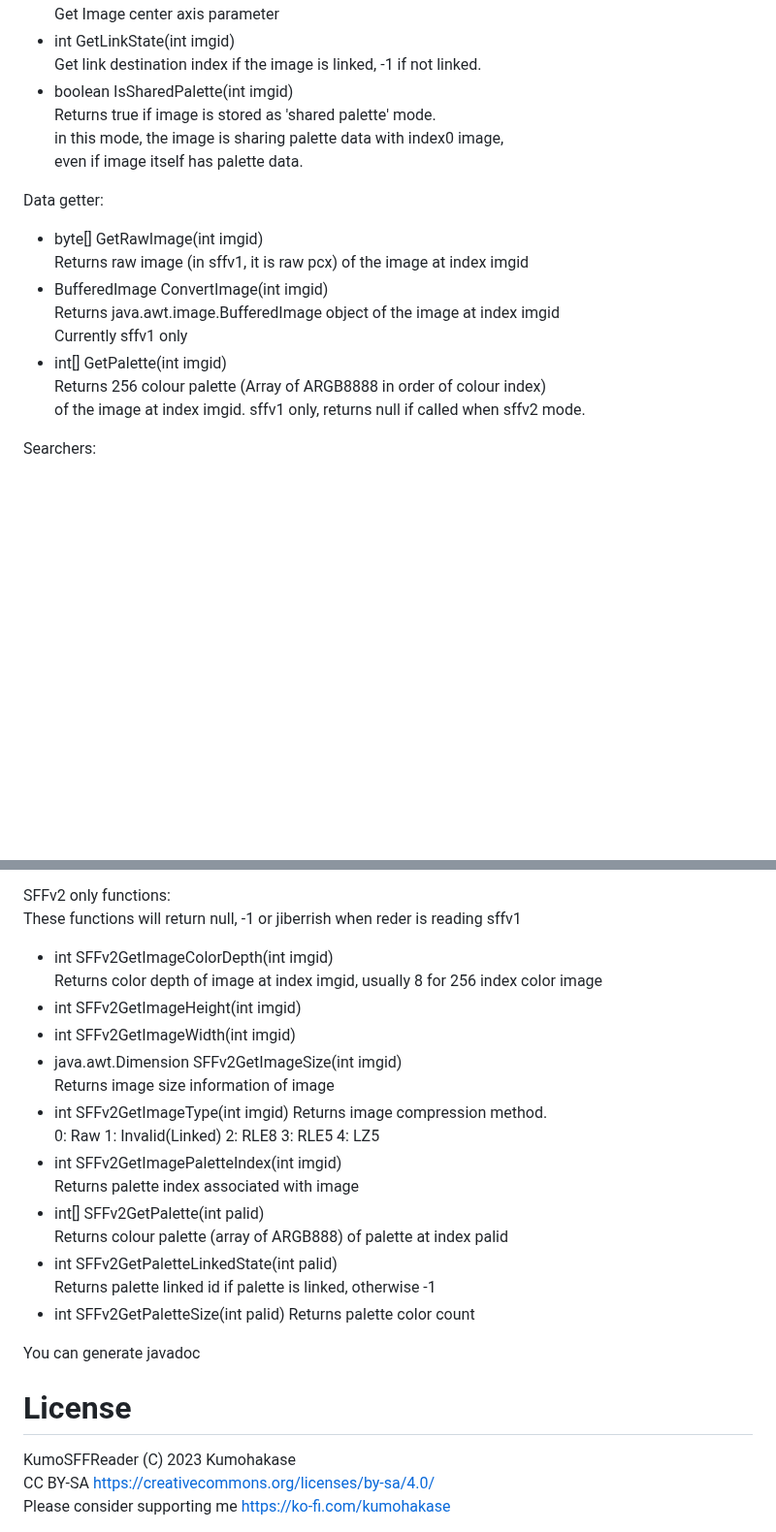
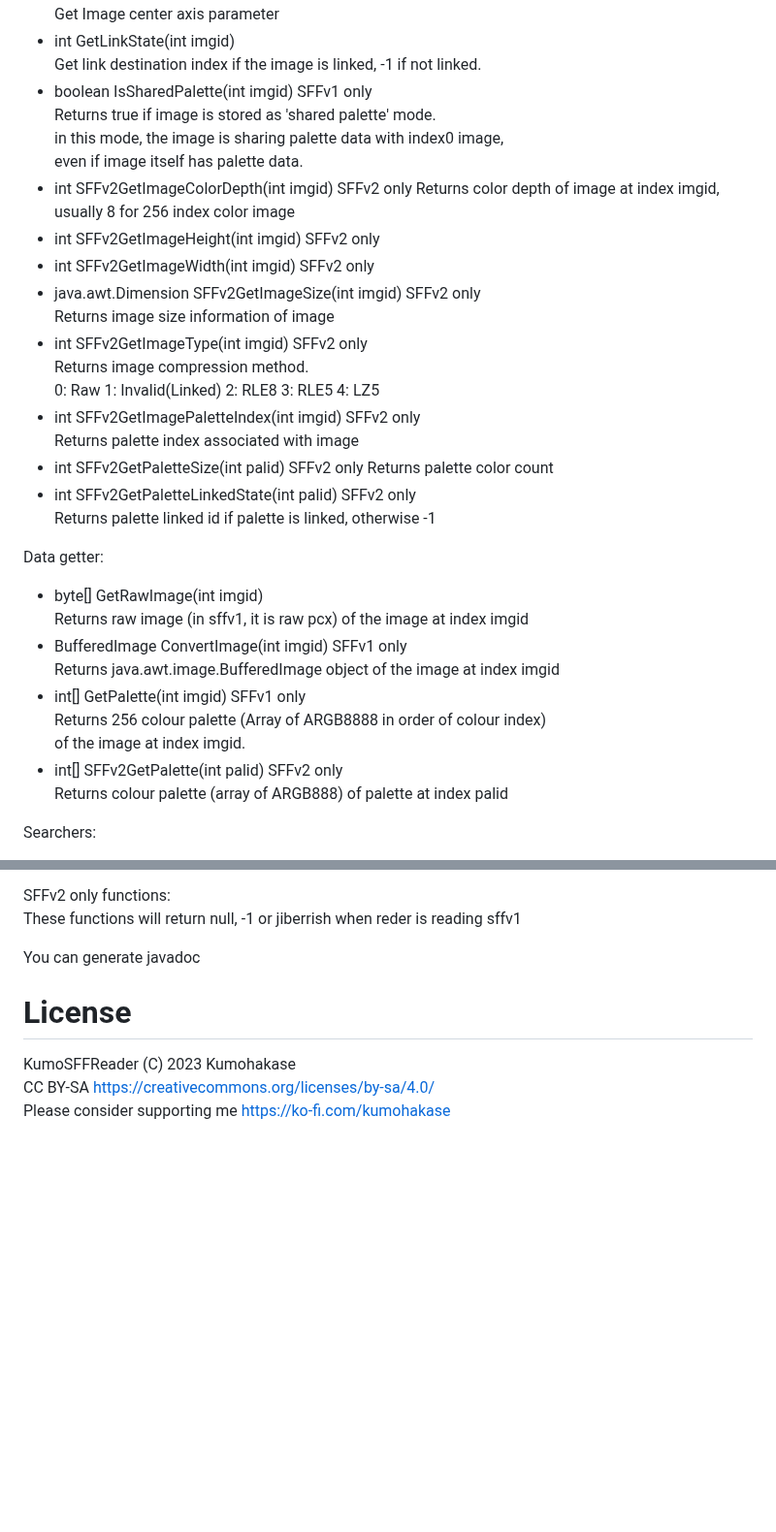
Before and after one commit to kumohakasemk9/MUGENSFFReaderLibJava, a Markdown page: Readme.md, 2 parts joined by grey strips. Shown at 97% size. GitHub-like rendering; blank space fills up the shorter version.

```diff
--- a/Readme.md
+++ b/Readme.md
@@ -31,20 +31,36 @@ Get Image Number parameter
 Get Image center axis parameter
 - int GetLinkState(int imgid)
 Get link destination index if the image is linked, -1 if not linked.
-- boolean IsSharedPalette(int imgid)
+- boolean IsSharedPalette(int imgid) SFFv1 only
 Returns true if image is stored as 'shared palette' mode.
 in this mode, the image is sharing palette data with index0 image,
 even if image itself has palette data.
+- int SFFv2GetImageColorDepth(int imgid) SFFv2 only
+Returns color depth of image at index imgid, usually 8 for 256 index color image
+- int SFFv2GetImageHeight(int imgid) SFFv2 only
+- int SFFv2GetImageWidth(int imgid) SFFv2 only
+- java.awt.Dimension SFFv2GetImageSize(int imgid) SFFv2 only
+Returns image size information of image
+- int SFFv2GetImageType(int imgid) SFFv2 only
+Returns image compression method.
+0: Raw 1: Invalid(Linked) 2: RLE8 3: RLE5 4: LZ5
+- int SFFv2GetImagePaletteIndex(int imgid) SFFv2 only
+Returns palette index associated with image
+- int SFFv2GetPaletteSize(int palid) SFFv2 only
+Returns palette color count
+- int SFFv2GetPaletteLinkedState(int palid) SFFv2 only
+Returns palette linked id if palette is linked, otherwise -1
 
 Data getter:
 - byte\[\] GetRawImage(int imgid)
 Returns raw image (in sffv1, it is raw pcx) of the image at index imgid
-- BufferedImage ConvertImage(int imgid)
+- BufferedImage ConvertImage(int imgid) SFFv1 only
 Returns java.awt.image.BufferedImage object of the image at index imgid
-Currently sffv1 only
-- int\[\] GetPalette(int imgid)
+- int\[\] GetPalette(int imgid) SFFv1 only
 Returns 256 colour palette (Array of ARGB8888 in order of colour index)
- of the image at index imgid. sffv1 only, returns null if called when sffv2 mode.
+ of the image at index imgid.
+- int\[\] SFFv2GetPalette(int palid) SFFv2 only
+Returns colour palette (array of ARGB888) of palette at index palid
 
 Searchers:
 - int FindIndexByNumbers(int grp, int ino)
@@ -68,23 +84,8 @@ Returns Library information string
 
 SFFv2 only functions:
 These functions will return null, -1 or jiberrish when reder is reading sffv1
-- int SFFv2GetImageColorDepth(int imgid)
-Returns color depth of image at index imgid, usually 8 for 256 index color image
-- int SFFv2GetImageHeight(int imgid)
-- int SFFv2GetImageWidth(int imgid)
-- java.awt.Dimension SFFv2GetImageSize(int imgid)
-Returns image size information of image
-- int SFFv2GetImageType(int imgid)
-Returns image compression method.
-0: Raw 1: Invalid(Linked) 2: RLE8 3: RLE5 4: LZ5
-- int SFFv2GetImagePaletteIndex(int imgid)
-Returns palette index associated with image
-- int\[\] SFFv2GetPalette(int palid)
-Returns colour palette (array of ARGB888) of palette at index palid
-- int SFFv2GetPaletteLinkedState(int palid)
-Returns palette linked id if palette is linked, otherwise -1
-- int SFFv2GetPaletteSize(int palid)
-Returns palette color count
+
+
 
 You can generate javadoc
 
```
